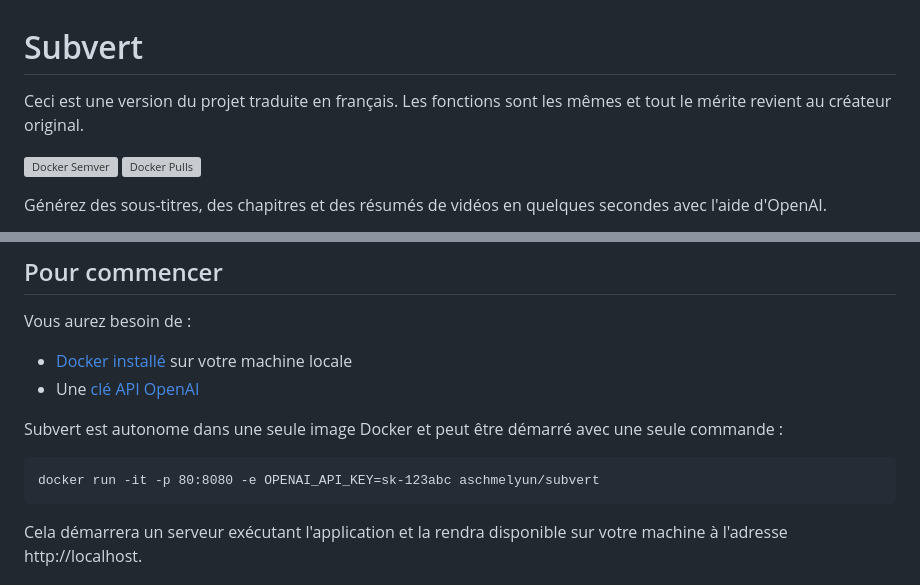
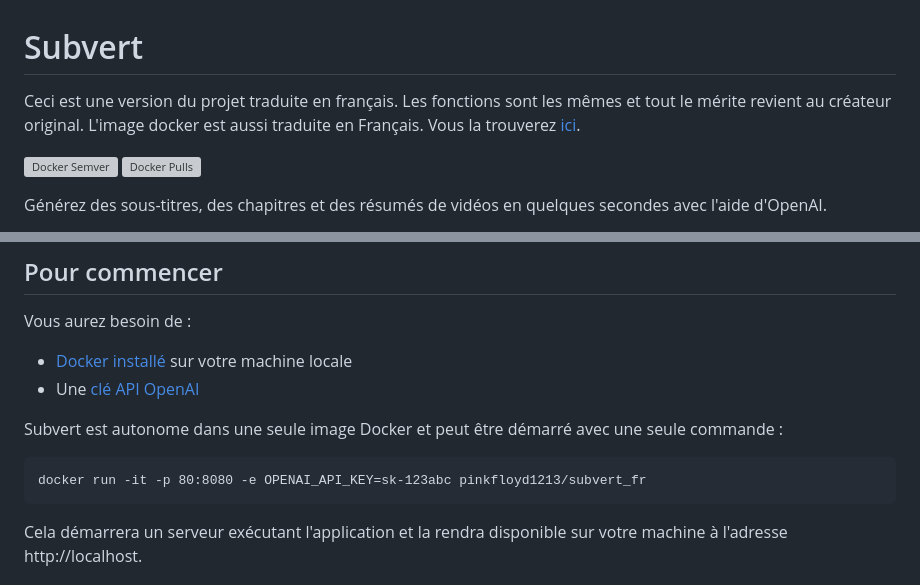
Before and after one commit to aschmelyun/subvert, a Markdown page: README.md, 2 parts joined by grey strips. Rendered like a GitHub page; grey boxes are pictures that could not be loaded.

````diff
--- a/README.md
+++ b/README.md
@@ -1,6 +1,6 @@
 # Subvert
 
-Ceci est une version du projet traduite en français. Les fonctions sont les mêmes et tout le mérite revient au créateur original.
+Ceci est une version du projet traduite en français. Les fonctions sont les mêmes et tout le mérite revient au créateur original. L'image docker est aussi traduite en Français. Vous la trouverez [ici](https://hub.docker.com/repository/docker/pinkfloyd1213/subvert_fr/general).
 
 ![Docker Semver](https://img.shields.io/docker/v/aschmelyun/subvert?style=flat-square)
 ![Docker Pulls](https://img.shields.io/docker/pulls/aschmelyun/subvert?label=pulls&style=flat-square)
@@ -21,7 +21,7 @@ Vous aurez besoin de :
 Subvert est autonome dans une seule image Docker et peut être démarré avec une seule commande :
 
 ```
-docker run -it -p 80:8080 -e OPENAI_API_KEY=sk-123abc aschmelyun/subvert
+docker run -it -p 80:8080 -e OPENAI_API_KEY=sk-123abc pinkfloyd1213/subvert_fr
 ```
 
 Cela démarrera un serveur exécutant l'application et la rendra disponible sur votre machine à l'adresse http://localhost.
````
